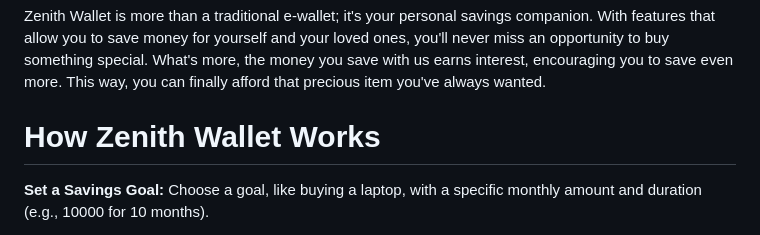
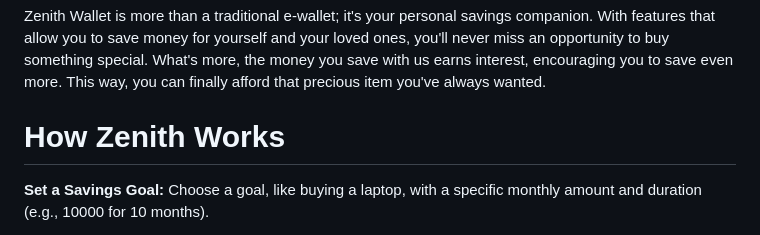
Before and after one commit to sbera717/Zenith-Wallet, a Markdown page: README.md, the part around the change. Drawn GitHub-style.

```diff
--- a/README.md
+++ b/README.md
@@ -5,7 +5,7 @@ An advanced E-wallet that goes beyond the basics.
 
 Zenith Wallet is more than a traditional e-wallet; it's your personal savings companion. With features that allow you to save money for yourself and your loved ones, you'll never miss an opportunity to buy something special. What's more, the money you save with us earns interest, encouraging you to save even more. This way, you can finally afford that precious item you've always wanted.
 
-# **How Zenith Wallet Works**
+# **How Zenith Works**
 **Set a Savings Goal:** Choose a goal, like buying a laptop, with a specific monthly amount and duration (e.g., 10000 for 10 months).
 
 **Earn Interest:** As you save, Zenith applies interest to your accumulated funds, rewarding you for staying on track.
```
